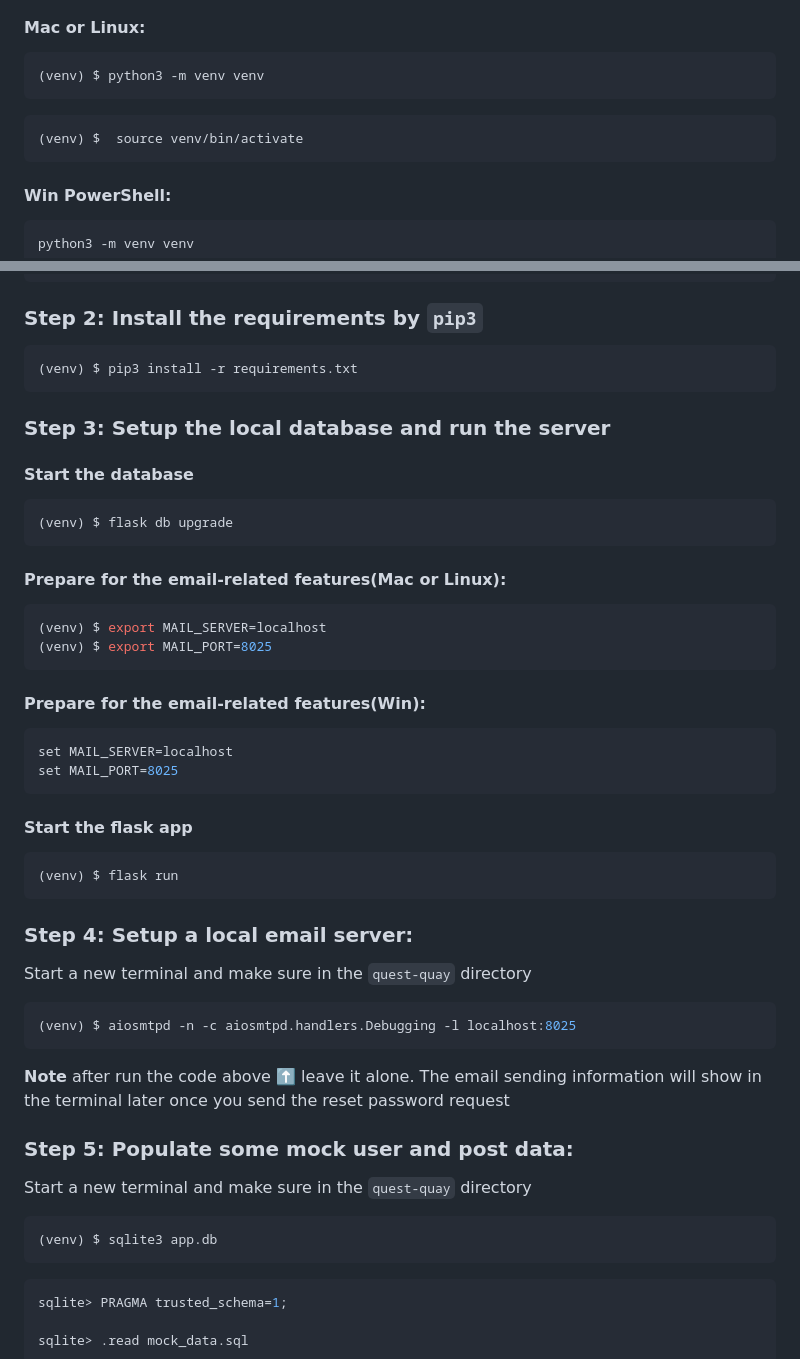
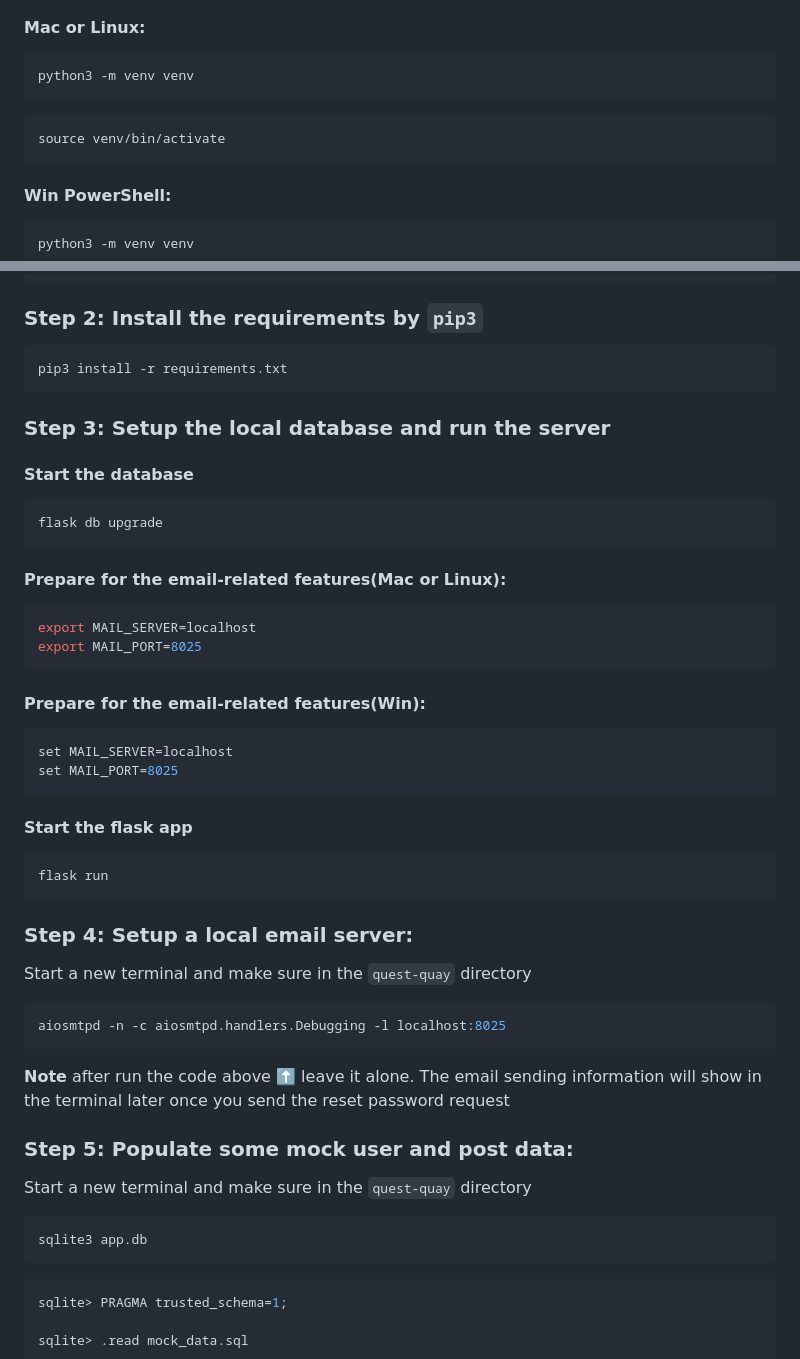
Before and after one commit to yunho7687/quest-quay, a Markdown page: README.md, 2 parts joined by grey strips. Drawn GitHub-style.

Commit message:
Merge branch 'main' of https://github.com/yunho7687/quest-quay

````diff
--- a/README.md
+++ b/README.md
@@ -38,10 +40,10 @@ cd quest-quay
 ### Step 1: Create a Python virtual environment and activate the Python interpreter from it.
 #### Mac or Linux:
 ```bash
-(venv) $ python3 -m venv venv
+python3 -m venv venv
 ```
 ```bash
-(venv) $  source venv/bin/activate
+source venv/bin/activate
 ```
 #### Win PowerShell:
 ```powershell
@@ -57,19 +59,19 @@ venv/Scripts/Activate.ps1
 
 ### Step 2: Install the requirements by `pip3`
 ```bash
-(venv) $ pip3 install -r requirements.txt
+pip3 install -r requirements.txt
 ```
 
 
 ### Step 3: Setup the local database and run the server
 #### Start the database
 ```bash
-(venv) $ flask db upgrade
+flask db upgrade
 ```
 #### Prepare for the email-related features(Mac or Linux):
 ``` bash
-(venv) $ export MAIL_SERVER=localhost
-(venv) $ export MAIL_PORT=8025
+export MAIL_SERVER=localhost
+export MAIL_PORT=8025
 ```
 #### Prepare for the email-related features(Win):
 ```powershell
@@ -78,19 +80,19 @@ set MAIL_PORT=8025
 ```
 #### Start the flask app
 ```bash
-(venv) $ flask run
+flask run
 ```
 ### Step 4: Setup a local email server:
 Start a new terminal and make sure in the `quest-quay` directory
 ```bash
-(venv) $ aiosmtpd -n -c aiosmtpd.handlers.Debugging -l localhost:8025
+aiosmtpd -n -c aiosmtpd.handlers.Debugging -l localhost:8025
 ```
 __Note__ after run the code above ⬆️ leave it alone. The email sending information will show in the terminal later once you send the reset password request
 
 ### Step 5: Populate some mock user and post data:
 Start a new terminal and make sure in the `quest-quay` directory
  ``` bash
- (venv) $ sqlite3 app.db
+sqlite3 app.db
  ```
  ``` bash
 sqlite> PRAGMA trusted_schema=1;
````
Also changed, not shown: other parts of README.md (+2 -0 lines).
